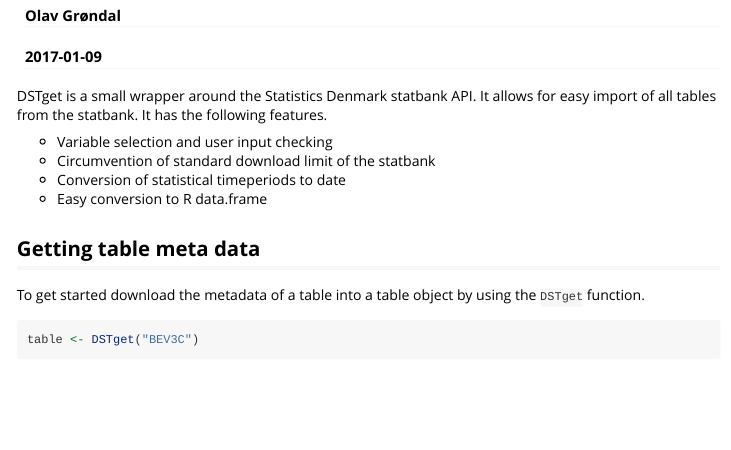
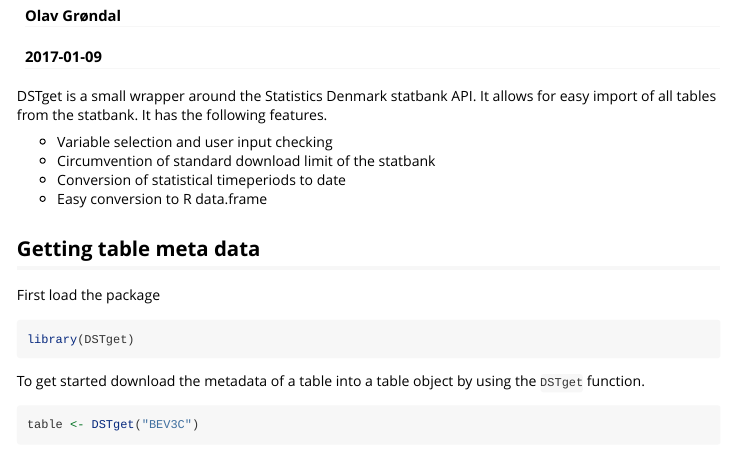
Before and after one commit to ogroendal/DSTget, an R Markdown document (vignettes/introduction.Rmd): the page in a window 1100 px wide, from 70 px down. Rendered offline with R 4.5, knitr and Pandoc, with nearby package versions; some code elsewhere in the file could not run offline; long lines of code are wrapped; common packages that the code uses without loading them are loaded.

Commit message:
cleaning up the package

````diff
--- a/vignettes/introduction.Rmd
+++ b/vignettes/introduction.Rmd
@@ -18,6 +18,10 @@ It has the following features.
 * Easy conversion to R data.frame
 
 ## Getting table meta data
+First load the package
+```{r}
+library(DSTget)
+```
 
 To get started download the metadata of a table into a table object by using the `DSTget` function.
 ```{r}
````
Also changed, not shown: R/DSTget.R (+2 -0 lines), R/getData.R (+6 -4 lines), R/parseArgs.R (+0 -1 lines), R/recursiveGetData.R (+2 -1 lines), README.md (added), 2 other files.
